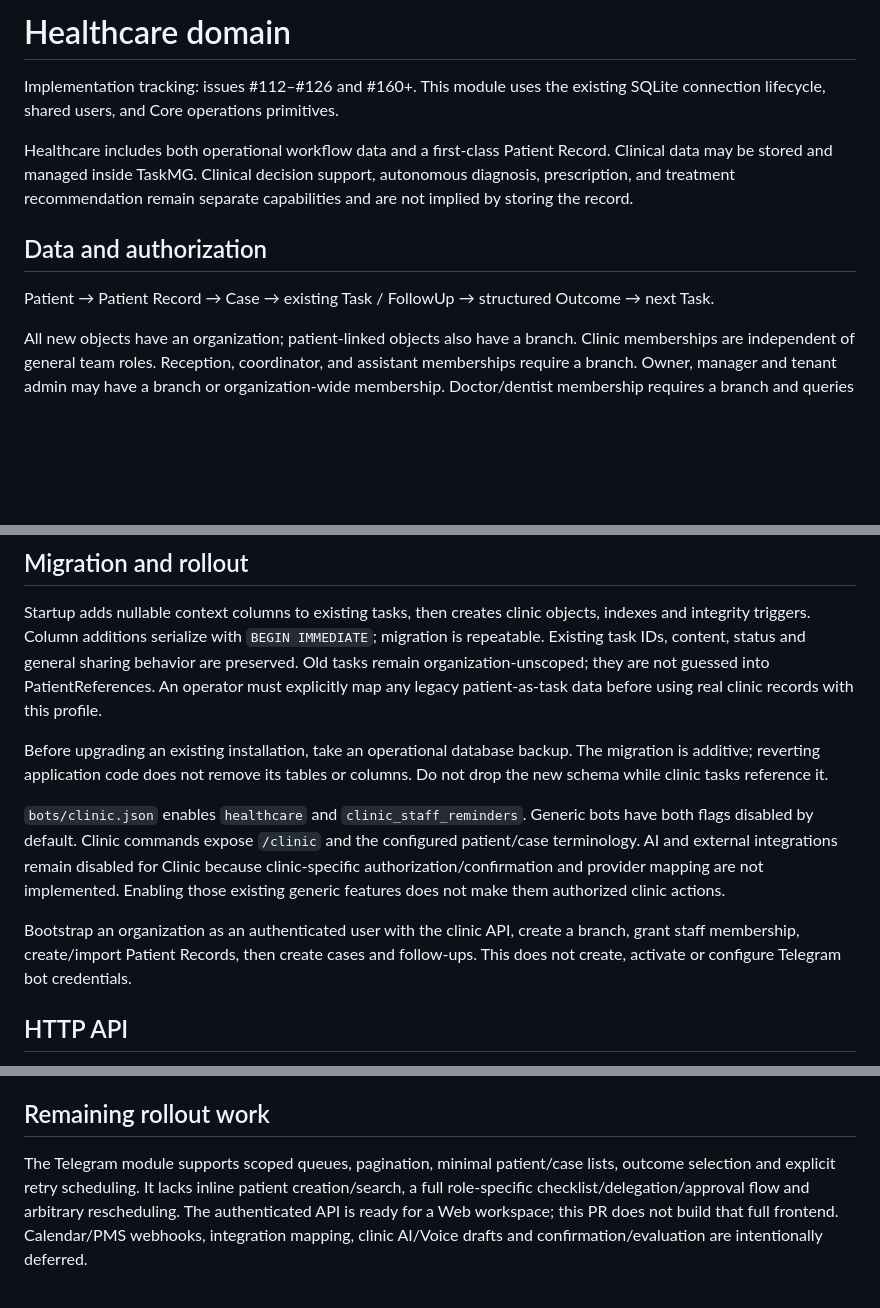
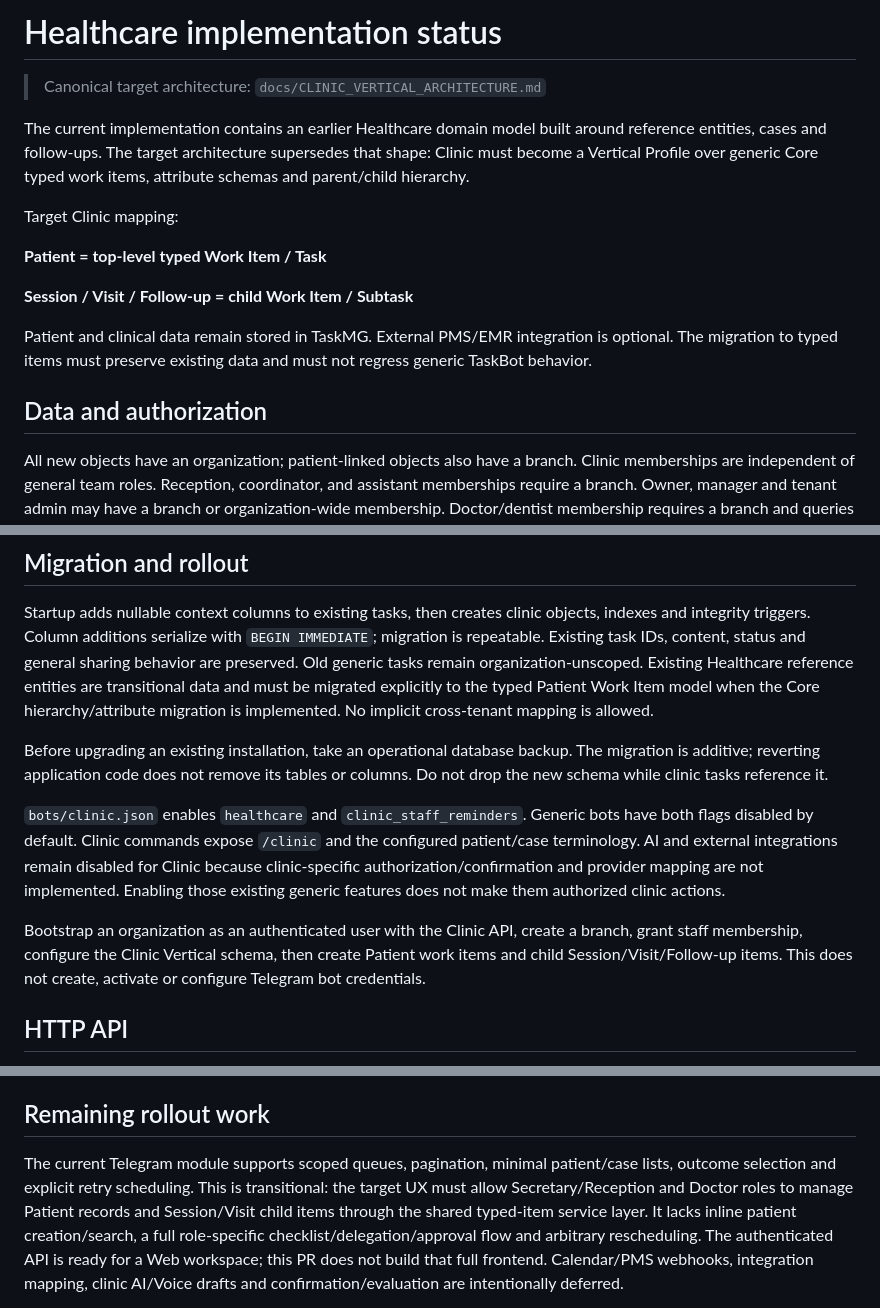
Before and after one commit to abolfazl260/task-mg-telegram-bot, a Markdown page: docs/HEALTHCARE_IMPLEMENTATION.md, 3 parts joined by grey strips. Drawn GitHub-style; blank space fills up the shorter version.

Commit message:
docs: mark healthcare implementation as transitional to typed clinic model

```diff
--- a/docs/HEALTHCARE_IMPLEMENTATION.md
+++ b/docs/HEALTHCARE_IMPLEMENTATION.md
@@ -1,16 +1,23 @@
-# Healthcare domain
+# Healthcare implementation status
 
-Implementation tracking: issues #112–#126 and #160+. This module uses the existing
-SQLite connection lifecycle, shared users, and Core operations primitives.
+> Canonical target architecture: `docs/CLINIC_VERTICAL_ARCHITECTURE.md`
 
-Healthcare includes both operational workflow data and a first-class Patient Record.
-Clinical data may be stored and managed inside TaskMG. Clinical decision support,
-autonomous diagnosis, prescription, and treatment recommendation remain separate
-capabilities and are not implied by storing the record.
+The current implementation contains an earlier Healthcare domain model built around
+reference entities, cases and follow-ups. The target architecture supersedes that
+shape: Clinic must become a Vertical Profile over generic Core typed work items,
+attribute schemas and parent/child hierarchy.
+
+Target Clinic mapping:
+
+**Patient = top-level typed Work Item / Task**
+
+**Session / Visit / Follow-up = child Work Item / Subtask**
+
+Patient and clinical data remain stored in TaskMG. External PMS/EMR integration is
+optional. The migration to typed items must preserve existing data and must not
+regress generic TaskBot behavior.
 
 ## Data and authorization
-
-Patient → Patient Record → Case → existing Task / FollowUp → structured Outcome → next Task.
 
 All new objects have an organization; patient-linked objects also have a branch.
 Clinic memberships are independent of general team roles. Reception, coordinator,
@@ -37,9 +44,10 @@ No public patient/case/clinical-record links exist.
 Startup adds nullable context columns to existing tasks, then creates clinic
 objects, indexes and integrity triggers. Column additions serialize with `BEGIN
 IMMEDIATE`; migration is repeatable. Existing task IDs, content, status and general
-sharing behavior are preserved. Old tasks remain organization-unscoped; they are
-not guessed into PatientReferences. An operator must explicitly map any legacy
-patient-as-task data before using real clinic records with this profile.
+sharing behavior are preserved. Old generic tasks remain organization-unscoped. Existing Healthcare reference
+entities are transitional data and must be migrated explicitly to the typed
+Patient Work Item model when the Core hierarchy/attribute migration is implemented.
+No implicit cross-tenant mapping is allowed.
 
 Before upgrading an existing installation, take an operational database backup.
 The migration is additive; reverting application code does not remove its tables
@@ -52,9 +60,9 @@ for Clinic because clinic-specific authorization/confirmation and provider
 mapping are not implemented. Enabling those existing generic features does not
 make them authorized clinic actions.
 
-Bootstrap an organization as an authenticated user with the clinic API, create a
-branch, grant staff membership, create/import Patient Records, then create cases
-and follow-ups. This does not create, activate or configure Telegram
+Bootstrap an organization as an authenticated user with the Clinic API, create a
+branch, grant staff membership, configure the Clinic Vertical schema, then create
+Patient work items and child Session/Visit/Follow-up items. This does not create, activate or configure Telegram
 bot credentials.
 
 ## HTTP API
@@ -175,8 +183,10 @@ retention/anonymization before claiming issue #121 complete.
 
 ## Remaining rollout work
 
-The Telegram module supports scoped queues, pagination, minimal patient/case
-lists, outcome selection and explicit retry scheduling. It lacks inline patient
+The current Telegram module supports scoped queues, pagination, minimal patient/case
+lists, outcome selection and explicit retry scheduling. This is transitional: the
+target UX must allow Secretary/Reception and Doctor roles to manage Patient records
+and Session/Visit child items through the shared typed-item service layer. It lacks inline patient
 creation/search, a full role-specific checklist/delegation/approval flow and
 arbitrary rescheduling. The authenticated API is ready for a Web workspace; this
 PR does not build that full frontend. Calendar/PMS webhooks, integration mapping,
```
